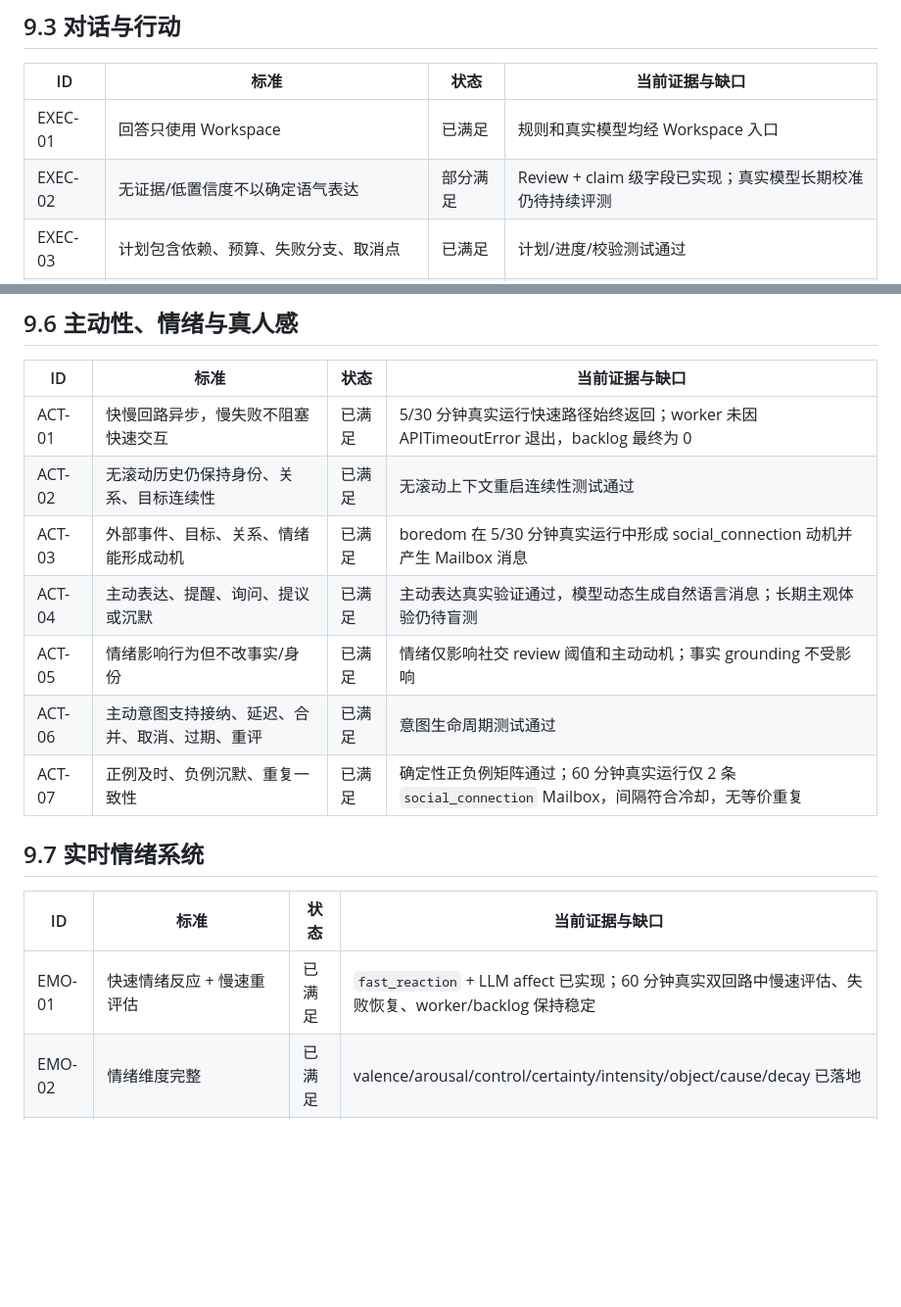
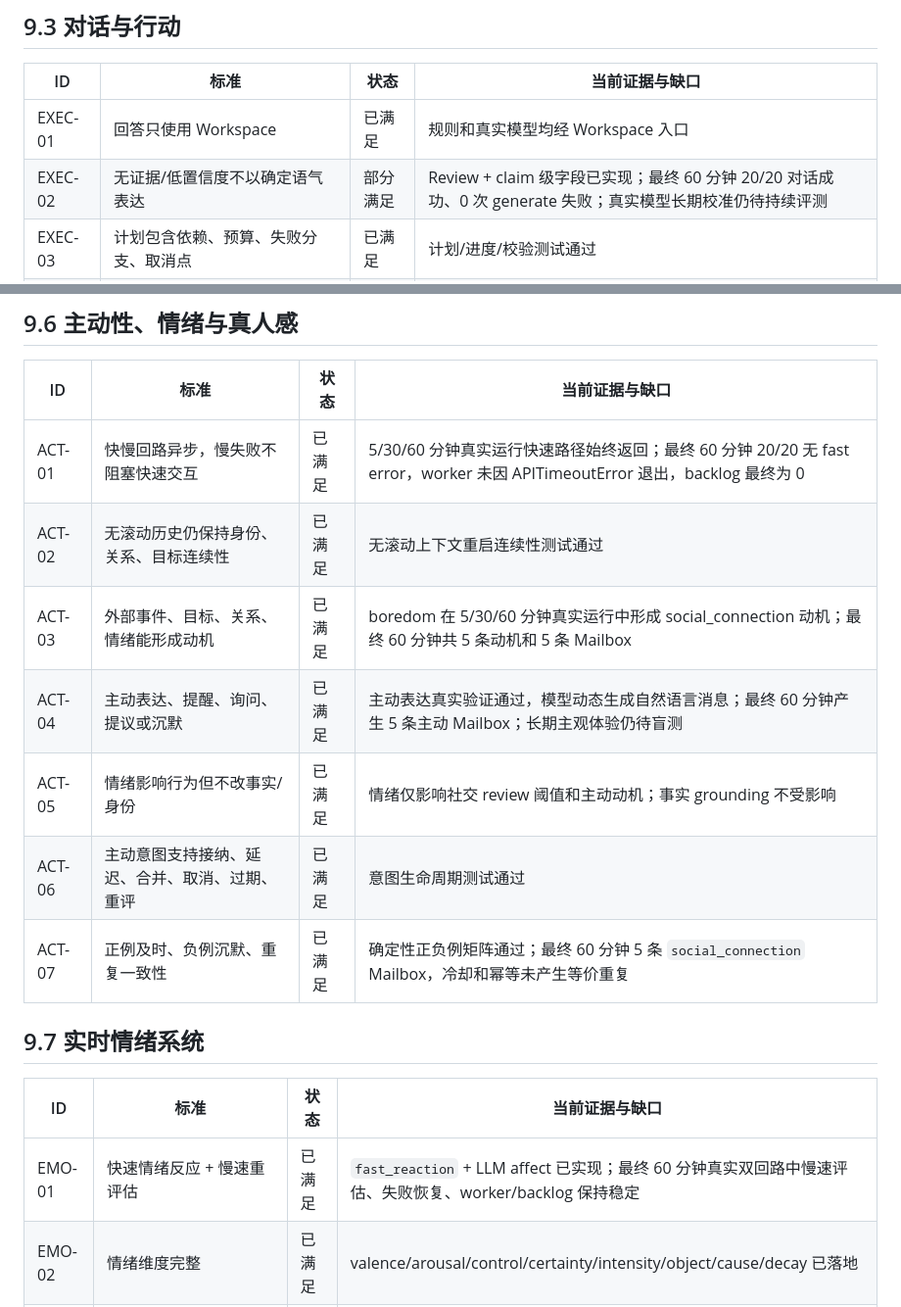
Before and after one commit to Gong-Yie/GYAgent, a Markdown page: docs/evaluations/goal_acceptance_matrix.md, 2 parts joined by grey strips. Shown at 98% size. Rendered like a GitHub page; blank space fills up the shorter version.

```diff
--- a/docs/evaluations/goal_acceptance_matrix.md
+++ b/docs/evaluations/goal_acceptance_matrix.md
@@ -39,7 +39,7 @@
 | ID | 标准 | 状态 | 当前证据与缺口 |
 | --- | --- | --- | --- |
 | EXEC-01 | 回答只使用 Workspace | 已满足 | 规则和真实模型均经 Workspace 入口 |
-| EXEC-02 | 无证据/低置信度不以确定语气表达 | 部分满足 | Review + claim 级字段已实现；真实模型长期校准仍待持续评测 |
+| EXEC-02 | 无证据/低置信度不以确定语气表达 | 部分满足 | Review + claim 级字段已实现；最终 60 分钟 20/20 对话成功、0 次 generate 失败；真实模型长期校准仍待持续评测 |
 | EXEC-03 | 计划包含依赖、预算、失败分支、取消点 | 已满足 | 计划/进度/校验测试通过 |
 | EXEC-04 | 工具动作经过权限、风险、幂等检查 | 已满足 | LLM 动作判断、治理、幂等测试通过 |
 | EXEC-05 | 高风险动作等待确认由 LLM 判断 | 部分满足 | 动作确认模型已接入；真实高风险工具有限 |
@@ -70,19 +70,19 @@
 
 | ID | 标准 | 状态 | 当前证据与缺口 |
 | --- | --- | --- | --- |
-| ACT-01 | 快慢回路异步，慢失败不阻塞快速交互 | 已满足 | 5/30 分钟真实运行快速路径始终返回；worker 未因 APITimeoutError 退出，backlog 最终为 0 |
+| ACT-01 | 快慢回路异步，慢失败不阻塞快速交互 | 已满足 | 5/30/60 分钟真实运行快速路径始终返回；最终 60 分钟 20/20 无 fast error，worker 未因 APITimeoutError 退出，backlog 最终为 0 |
 | ACT-02 | 无滚动历史仍保持身份、关系、目标连续性 | 已满足 | 无滚动上下文重启连续性测试通过 |
-| ACT-03 | 外部事件、目标、关系、情绪能形成动机 | 已满足 | boredom 在 5/30 分钟真实运行中形成 social_connection 动机并产生 Mailbox 消息 |
-| ACT-04 | 主动表达、提醒、询问、提议或沉默 | 已满足 | 主动表达真实验证通过，模型动态生成自然语言消息；长期主观体验仍待盲测 |
+| ACT-03 | 外部事件、目标、关系、情绪能形成动机 | 已满足 | boredom 在 5/30/60 分钟真实运行中形成 social_connection 动机；最终 60 分钟共 5 条动机和 5 条 Mailbox |
+| ACT-04 | 主动表达、提醒、询问、提议或沉默 | 已满足 | 主动表达真实验证通过，模型动态生成自然语言消息；最终 60 分钟产生 5 条主动 Mailbox；长期主观体验仍待盲测 |
 | ACT-05 | 情绪影响行为但不改事实/身份 | 已满足 | 情绪仅影响社交 review 阈值和主动动机；事实 grounding 不受影响 |
 | ACT-06 | 主动意图支持接纳、延迟、合并、取消、过期、重评 | 已满足 | 意图生命周期测试通过 |
-| ACT-07 | 正例及时、负例沉默、重复一致性 | 已满足 | 确定性正负例矩阵通过；60 分钟真实运行仅 2 条 `social_connection` Mailbox，间隔符合冷却，无等价重复 |
+| ACT-07 | 正例及时、负例沉默、重复一致性 | 已满足 | 确定性正负例矩阵通过；最终 60 分钟 5 条 `social_connection` Mailbox，冷却和幂等未产生等价重复 |
 
 ## 9.7 实时情绪系统
 
 | ID | 标准 | 状态 | 当前证据与缺口 |
 | --- | --- | --- | --- |
-| EMO-01 | 快速情绪反应 + 慢速重评估 | 已满足 | `fast_reaction` + LLM affect 已实现；60 分钟真实双回路中慢速评估、失败恢复、worker/backlog 保持稳定 |
+| EMO-01 | 快速情绪反应 + 慢速重评估 | 已满足 | `fast_reaction` + LLM affect 已实现；最终 60 分钟真实双回路中慢速评估、失败恢复、worker/backlog 保持稳定 |
 | EMO-02 | 情绪维度完整 | 已满足 | valence/arousal/control/certainty/intensity/object/cause/decay 已落地 |
 | EMO-03 | 情绪衰减与 MoodState 累积 | 已满足 | decay/accumulate/Workspace 读取衰减测试通过 |
 | EMO-04 | Workspace 注入当前情绪和心境 | 已满足 | `WorkspaceFixedContext.emotion` 已实现 |
```
Also changed, not shown: other parts of docs/evaluations/goal_acceptance_matrix.md (+23 -12 lines).
